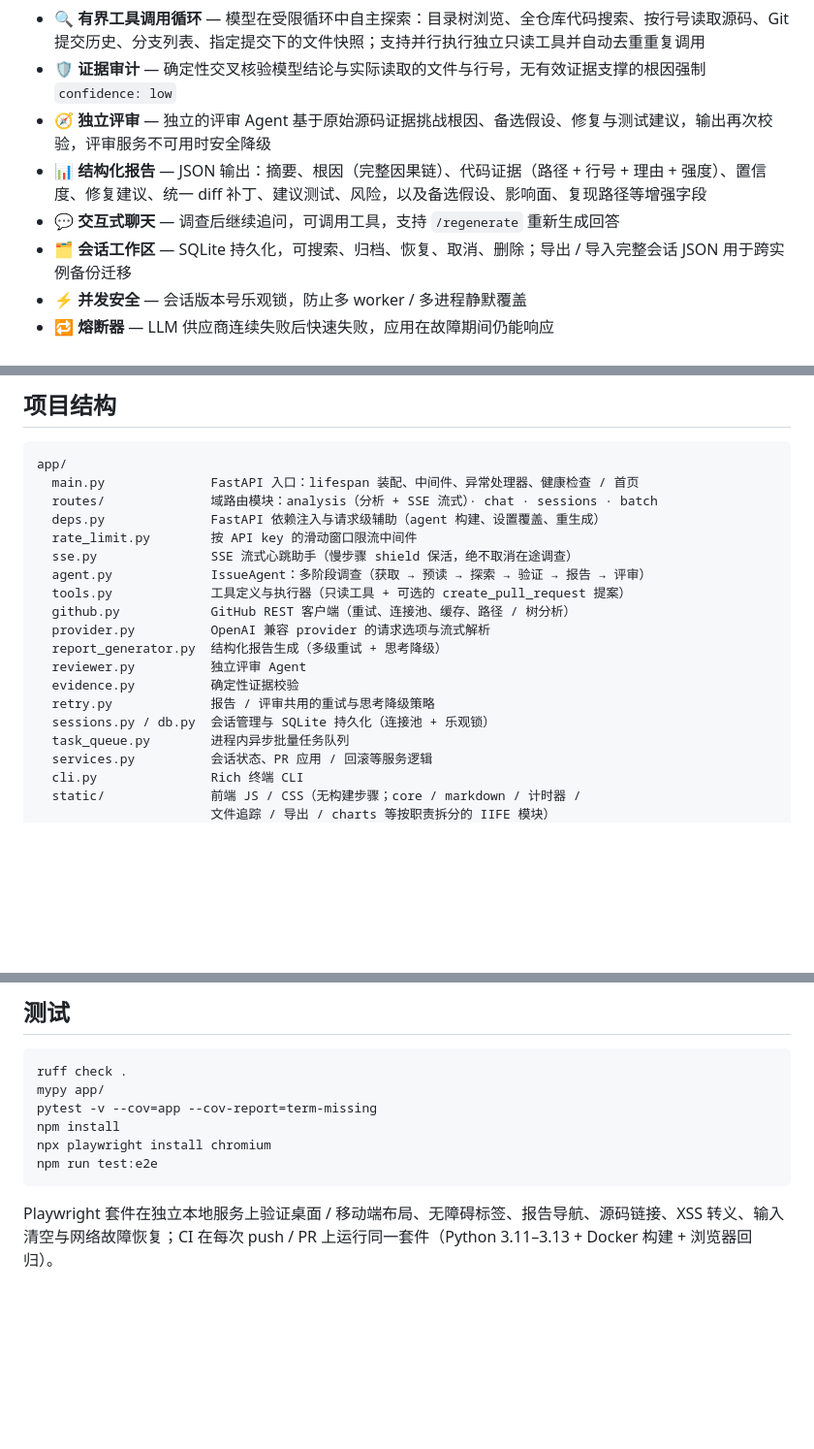
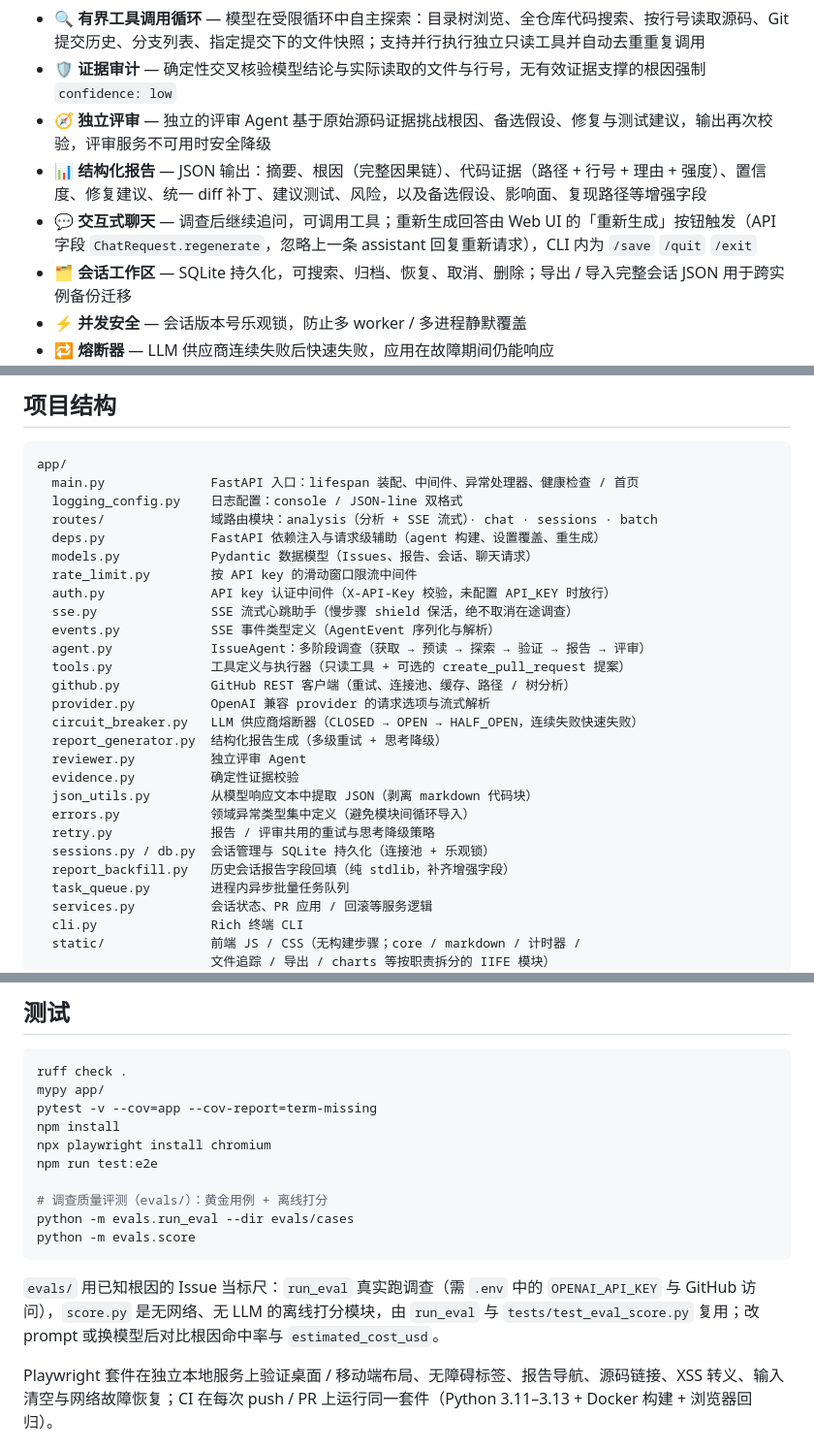
Before and after one commit to xiaomaozjj666/issue-agent, a Markdown page: README.md, 3 parts joined by grey strips. Shown at 97% size. Drawn GitHub-style; blank space fills up the shorter version.

Commit message:
docs: correct install path, regenerate attribution, evals entry and project layout
- fix .\venv\Scripts path typo in the Windows install steps
- /regenerate is a Web UI action (ChatRequest.regenerate), not a CLI command
- document the evals runner and scorer
- list the eight app modules missing from the project structure block

````diff
--- a/README.md
+++ b/README.md
@@ -55,7 +55,7 @@ flowchart LR
 - 🛡️ **证据审计** — 确定性交叉核验模型结论与实际读取的文件与行号，无有效证据支撑的根因强制 `confidence: low`
 - 🧭 **独立评审** — 独立的评审 Agent 基于原始源码证据挑战根因、备选假设、修复与测试建议，输出再次校验，评审服务不可用时安全降级
 - 📊 **结构化报告** — JSON 输出：摘要、根因（完整因果链）、代码证据（路径 + 行号 + 理由 + 强度）、置信度、修复建议、统一 diff 补丁、建议测试、风险，以及备选假设、影响面、复现路径等增强字段
-- 💬 **交互式聊天** — 调查后继续追问，可调用工具，支持 `/regenerate` 重新生成回答
+- 💬 **交互式聊天** — 调查后继续追问，可调用工具；重新生成回答由 Web UI 的「重新生成」按钮触发（API 字段 `ChatRequest.regenerate`，忽略上一条 assistant 回复重新请求），CLI 内为 `/save` `/quit` `/exit`
 - 🗂️ **会话工作区** — SQLite 持久化，可搜索、归档、恢复、取消、删除；导出 / 导入完整会话 JSON 用于跨实例备份迁移
 - ⚡ **并发安全** — 会话版本号乐观锁，防止多 worker / 多进程静默覆盖
 - 🔁 **熔断器** — LLM 供应商连续失败后快速失败，应用在故障期间仍能响应
@@ -214,19 +214,27 @@ python -m uvicorn app.main:app --port 9123 --reload
 ```
 app/
   main.py              FastAPI 入口：lifespan 装配、中间件、异常处理器、健康检查 / 首页
+  logging_config.py    日志配置：console / JSON-line 双格式
   routes/              域路由模块：analysis（分析 + SSE 流式）· chat · sessions · batch
   deps.py              FastAPI 依赖注入与请求级辅助（agent 构建、设置覆盖、重生成）
+  models.py            Pydantic 数据模型（Issues、报告、会话、聊天请求）
   rate_limit.py        按 API key 的滑动窗口限流中间件
+  auth.py              API key 认证中间件（X-API-Key 校验，未配置 API_KEY 时放行）
   sse.py               SSE 流式心跳助手（慢步骤 shield 保活，绝不取消在途调查）
+  events.py            SSE 事件类型定义（AgentEvent 序列化与解析）
   agent.py             IssueAgent：多阶段调查（获取 → 预读 → 探索 → 验证 → 报告 → 评审）
   tools.py             工具定义与执行器（只读工具 + 可选的 create_pull_request 提案）
   github.py            GitHub REST 客户端（重试、连接池、缓存、路径 / 树分析）
   provider.py          OpenAI 兼容 provider 的请求选项与流式解析
+  circuit_breaker.py   LLM 供应商熔断器（CLOSED → OPEN → HALF_OPEN，连续失败快速失败）
   report_generator.py  结构化报告生成（多级重试 + 思考降级）
   reviewer.py          独立评审 Agent
   evidence.py          确定性证据校验
+  json_utils.py        从模型响应文本中提取 JSON（剥离 markdown 代码块）
+  errors.py            领域异常类型集中定义（避免模块间循环导入）
   retry.py             报告 / 评审共用的重试与思考降级策略
   sessions.py / db.py  会话管理与 SQLite 持久化（连接池 + 乐观锁）
+  report_backfill.py   历史会话报告字段回填（纯 stdlib，补齐增强字段）
   task_queue.py        进程内异步批量任务队列
   services.py          会话状态、PR 应用 / 回滚等服务逻辑
   cli.py               Rich 终端 CLI
@@ -270,7 +278,13 @@ pytest -v --cov=app --cov-report=term-missing
 npm install
 npx playwright install chromium
 npm run test:e2e
+
+# 调查质量评测（evals/）：黄金用例 + 离线打分
+python -m evals.run_eval --dir evals/cases
+python -m evals.score
 ```
+
+`evals/` 用已知根因的 Issue 当标尺：`run_eval` 真实跑调查（需 `.env` 中的 `OPENAI_API_KEY` 与 GitHub 访问），`score.py` 是无网络、无 LLM 的离线打分模块，由 `run_eval` 与 `tests/test_eval_score.py` 复用；改 prompt 或换模型后对比根因命中率与 `estimated_cost_usd`。
 
 Playwright 套件在独立本地服务上验证桌面 / 移动端布局、无障碍标签、报告导航、源码链接、XSS 转义、输入清空与网络故障恢复；CI 在每次 push / PR 上运行同一套件（Python 3.11–3.13 + Docker 构建 + 浏览器回归）。
 
````
Also changed, not shown: other parts of README.md (+1 -1 lines).
